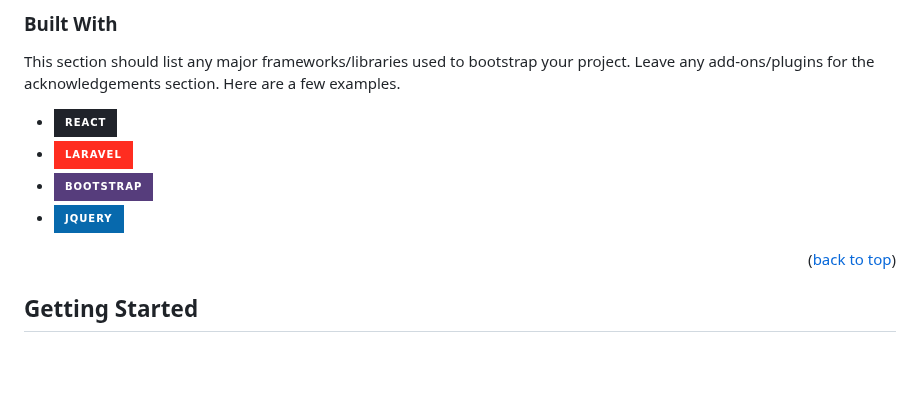
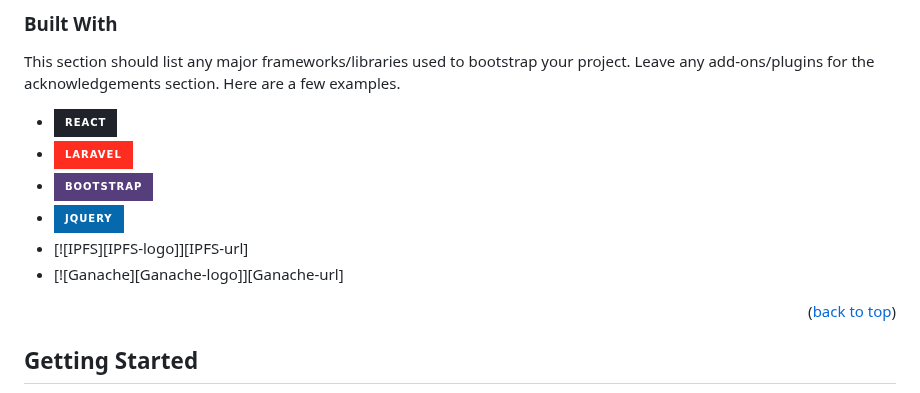
Before and after one commit to mal2ai/certificate-verification-system-using-blockchain---laravel-react, a Markdown page: README.md, the part around the change. GitHub-like rendering; badges without logos; blank space fills up the shorter version.

```diff
--- a/README.md
+++ b/README.md
@@ -74,6 +74,8 @@ This section should list any major frameworks/libraries used to bootstrap your p
 * [![Laravel][Laravel.com]][Laravel-url]
 * [![Bootstrap][Bootstrap.com]][Bootstrap-url]
 * [![JQuery][JQuery.com]][JQuery-url]
+* [![IPFS][IPFS-logo]][IPFS-url]
+* [![Ganache][Ganache-logo]][Ganache-url]
 
 <p align="right">(<a href="#readme-top">back to top</a>)</p>
 
```
